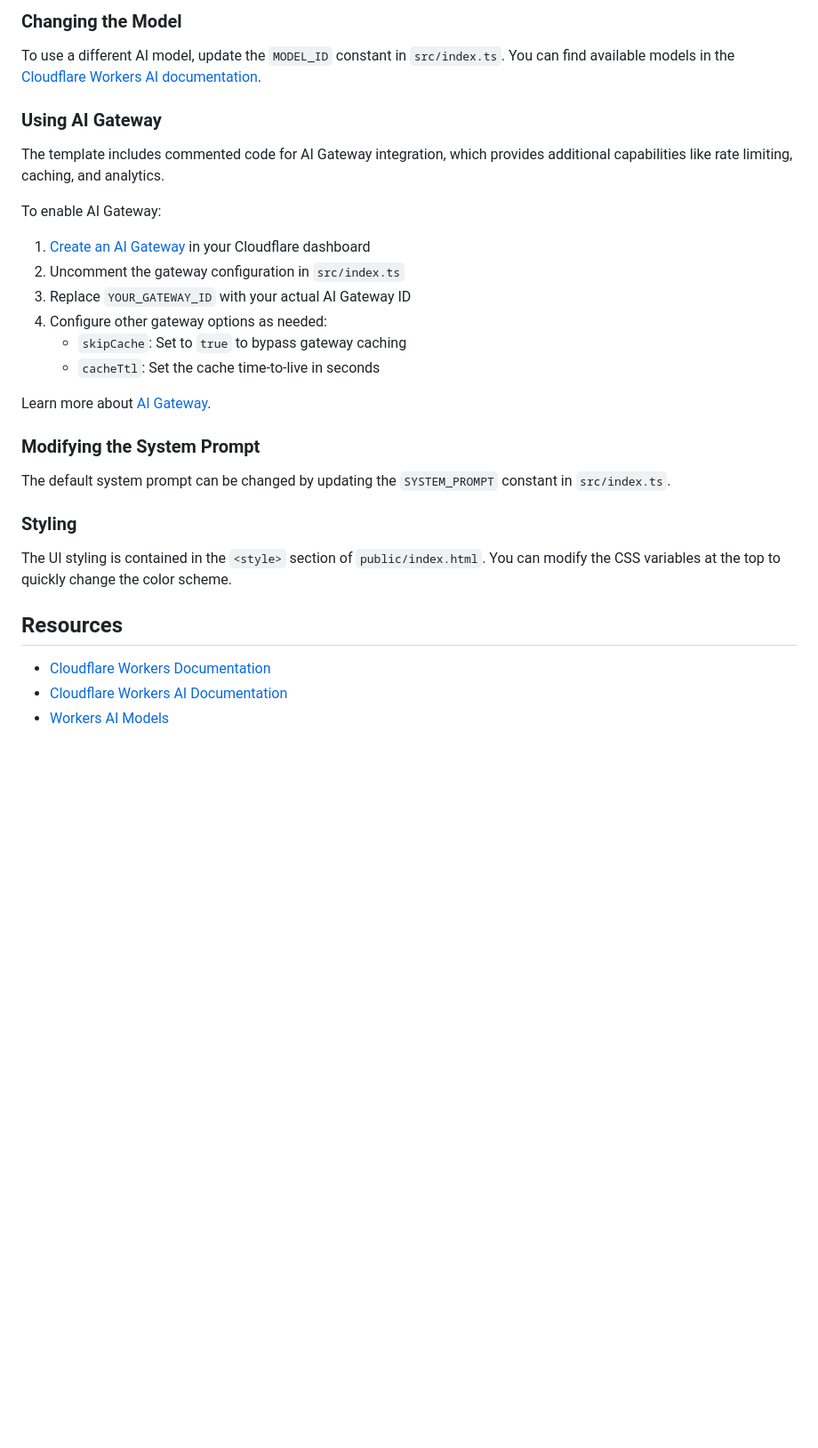
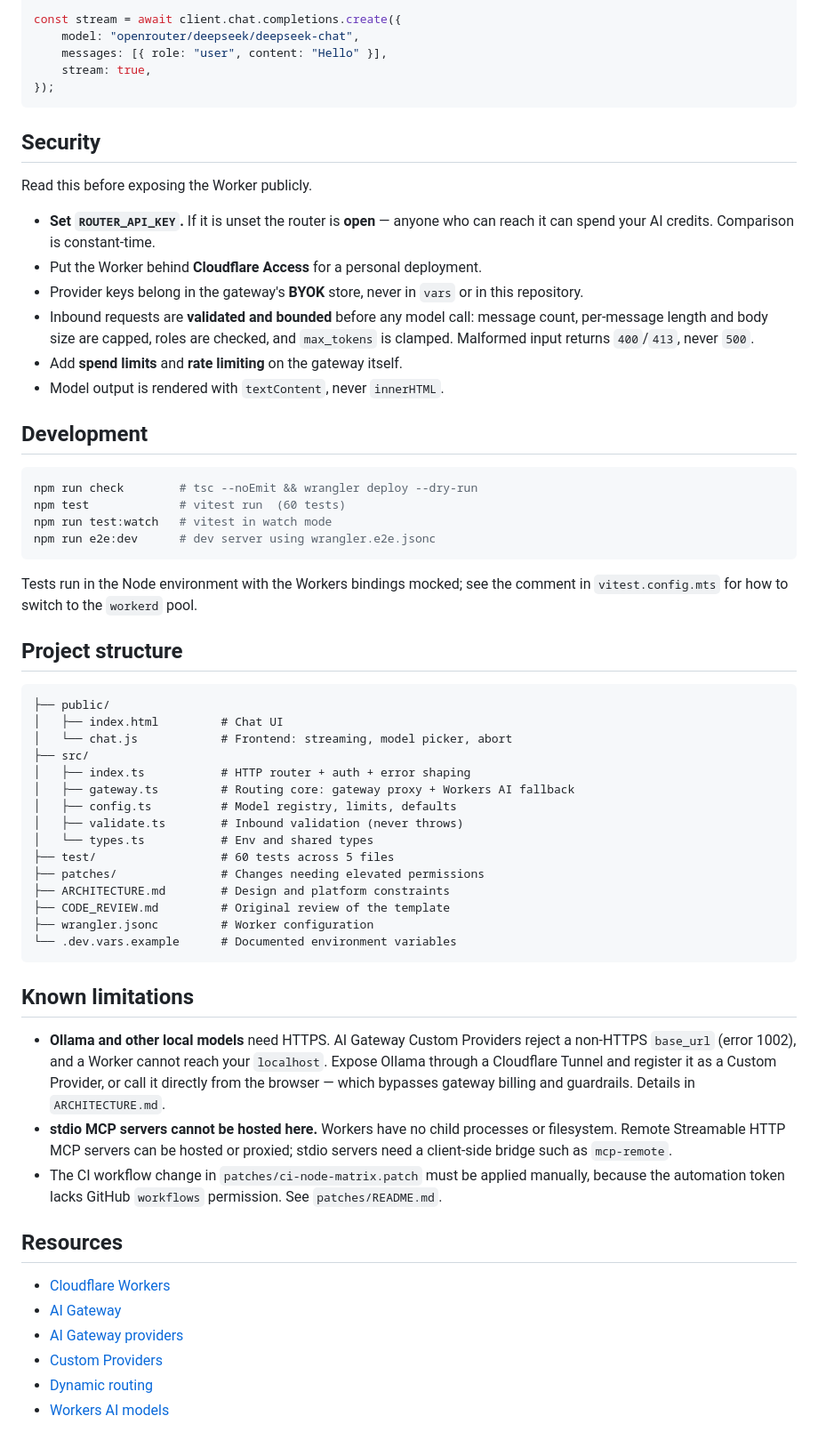
Before and after one commit to thanksnavy/grdySB, a Markdown page: README.md, the part around one of its changes. Shown at 89% size. Rendered like a GitHub page; blank space fills up the shorter version.

````diff
--- a/README.md
+++ b/README.md
@@ -121,33 +148,78 @@ The frontend is a simple HTML/CSS/JavaScript application that:
 
-### Changing the Model
+const stream = await client.chat.completions.create({
+	model: "openrouter/deepseek/deepseek-chat",
+	messages: [{ role: "user", content: "Hello" }],
+	stream: true,
+});
+```
 
-To use a different AI model, update the `MODEL_ID` constant in `src/index.ts`. You can find available models in the [Cloudflare Workers AI documentation](https://developers.cloudflare.com/workers-ai/models/).
+## Security
 
-### Using AI Gateway
+Read this before exposing the Worker publicly.
 
-The template includes commented code for AI Gateway integration, which provides additional capabilities like rate limiting, caching, and analytics.
+- **Set `ROUTER_API_KEY`.** If it is unset the router is **open** — anyone who
+  can reach it can spend your AI credits. Comparison is constant-time.
+- Put the Worker behind **Cloudflare Access** for a personal deployment.
+- Provider keys belong in the gateway's **BYOK** store, never in `vars` or in
+  this repository.
+- Inbound requests are **validated and bounded** before any model call:
+  message count, per-message length and body size are capped, roles are
+  checked, and `max_tokens` is clamped. Malformed input returns `400`/`413`,
+  never `500`.
+- Add **spend limits** and **rate limiting** on the gateway itself.
+- Model output is rendered with `textContent`, never `innerHTML`.
 
-To enable AI Gateway:
+## Development
 
-1. [Create an AI Gateway](https://dash.cloudflare.com/?to=/:account/ai/ai-gateway) in your Cloudflare dashboard
-2. Uncomment the gateway configuration in `src/index.ts`
-3. Replace `YOUR_GATEWAY_ID` with your actual AI Gateway ID
-4. Configure other gateway options as needed:
-   - `skipCache`: Set to `true` to bypass gateway caching
-   - `cacheTtl`: Set the cache time-to-live in seconds
+```bash
+npm run check        # tsc --noEmit && wrangler deploy --dry-run
+npm test             # vitest run  (60 tests)
+npm run test:watch   # vitest in watch mode
+npm run e2e:dev      # dev server using wrangler.e2e.jsonc
+```
 
-Learn more about [AI Gateway](https://developers.cloudflare.com/ai-gateway/).
+Tests run in the Node environment with the Workers bindings mocked; see the
+comment in `vitest.config.mts` for how to switch to the `workerd` pool.
 
-### Modifying the System Prompt
+## Project structure
 
-The default system prompt can be changed by updating the `SYSTEM_PROMPT` constant in `src/index.ts`.
+```
+├── public/
+│   ├── index.html         # Chat UI
+│   └── chat.js            # Frontend: streaming, model picker, abort
+├── src/
+│   ├── index.ts           # HTTP router + auth + error shaping
+│   ├── gateway.ts         # Routing core: gateway proxy + Workers AI fallback
+│   ├── config.ts          # Model registry, limits, defaults
+│   ├── validate.ts        # Inbound validation (never throws)
+│   └── types.ts           # Env and shared types
+├── test/                  # 60 tests across 5 files
+├── patches/               # Changes needing elevated permissions
+├── ARCHITECTURE.md        # Design and platform constraints
+├── CODE_REVIEW.md         # Original review of the template
+├── wrangler.jsonc         # Worker configuration
+└── .dev.vars.example      # Documented environment variables
+```
 
-### Styling
+## Known limitations
 
-The UI styling is contained in the `<style>` section of `public/index.html`. You can modify the CSS variables at the top to quickly change the color scheme.
+- **Ollama and other local models** need HTTPS. AI Gateway Custom Providers
+  reject a non-HTTPS `base_url` (error 1002), and a Worker cannot reach your
+  `localhost`. Expose Ollama through a Cloudflare Tunnel and register it as a
+  Custom Provider, or call it directly from the browser — which bypasses
+  gateway billing and guardrails. Details in `ARCHITECTURE.md`.
+- **stdio MCP servers cannot be hosted here.** Workers have no child processes
+  or filesystem. Remote Streamable HTTP MCP servers can be hosted or proxied;
+  stdio servers need a client-side bridge such as `mcp-remote`.
+- The CI workflow change in `patches/ci-node-matrix.patch` must be applied
+  manually, because the automation token lacks GitHub `workflows` permission.
+  See `patches/README.md`.
 
 ## Resources
 
-- [Cloudflare Workers Documentation](https://developers.cloudflare.com/workers/)
-- [Cloudflare Workers AI Documentation](https://developers.cloudflare.com/workers-ai/)
-- [Workers AI Models](https://developers.cloudflare.com/workers-ai/models/)
+- [Cloudflare Workers](https://developers.cloudflare.com/workers/)
+- [AI Gateway](https://developers.cloudflare.com/ai-gateway/)
+- [AI Gateway providers](https://developers.cloudflare.com/ai-gateway/usage/providers/)
+- [Custom Providers](https://developers.cloudflare.com/ai-gateway/configuration/custom-providers/)
+- [Dynamic routing](https://developers.cloudflare.com/ai-gateway/features/dynamic-routing/)
+- [Workers AI models](https://developers.cloudflare.com/workers-ai/models/)
````
Also changed, not shown: other parts of README.md (+105 -78 lines), CODE_REVIEW.md (+36 -0 lines).
